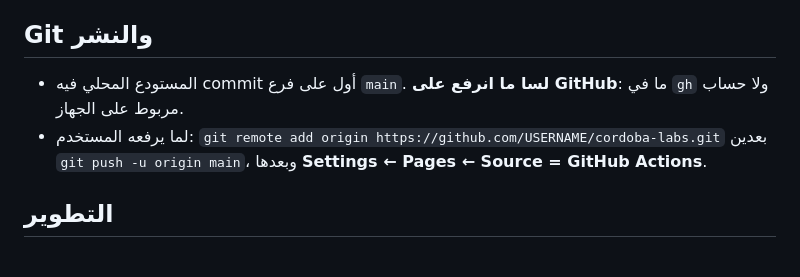
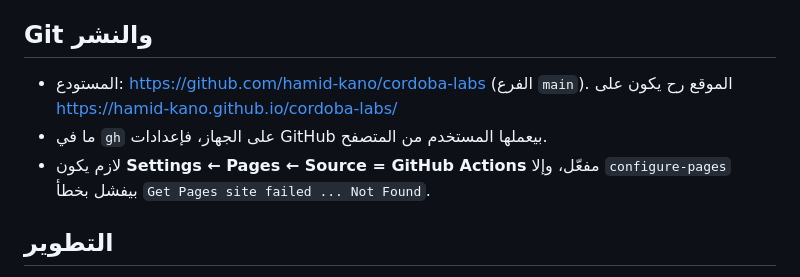
Before and after one commit to hamid-kano/cordoba-labs, a Markdown page: CLAUDE.md, the part around the change. GitHub-like rendering.

Commit message:
Update deploy notes now that repo is on GitHub
Co-Authored-By: Claude Opus 5.5 <noreply@anthropic.com>

```diff
--- a/CLAUDE.md
+++ b/CLAUDE.md
@@ -51,8 +51,9 @@ public/files/<course>/      ملفات التحميل (.m، .c ...)
 
 ## Git والنشر
 
-- المستودع المحلي فيه commit أول على فرع `main`. **لسا ما انرفع على GitHub**: ما في `gh` ولا حساب مربوط على الجهاز.
-- لما يرفعه المستخدم: `git remote add origin https://github.com/USERNAME/cordoba-labs.git` بعدين `git push -u origin main`، وبعدها **Settings ← Pages ← Source = GitHub Actions**.
+- المستودع: https://github.com/hamid-kano/cordoba-labs (الفرع `main`). الموقع رح يكون على https://hamid-kano.github.io/cordoba-labs/
+- ما في `gh` على الجهاز، فإعدادات GitHub بيعملها المستخدم من المتصفح.
+- لازم يكون **Settings ← Pages ← Source = GitHub Actions** مفعّل، وإلا `configure-pages` بيفشل بخطأ `Get Pages site failed ... Not Found`.
 
 ## التطوير
 
```
